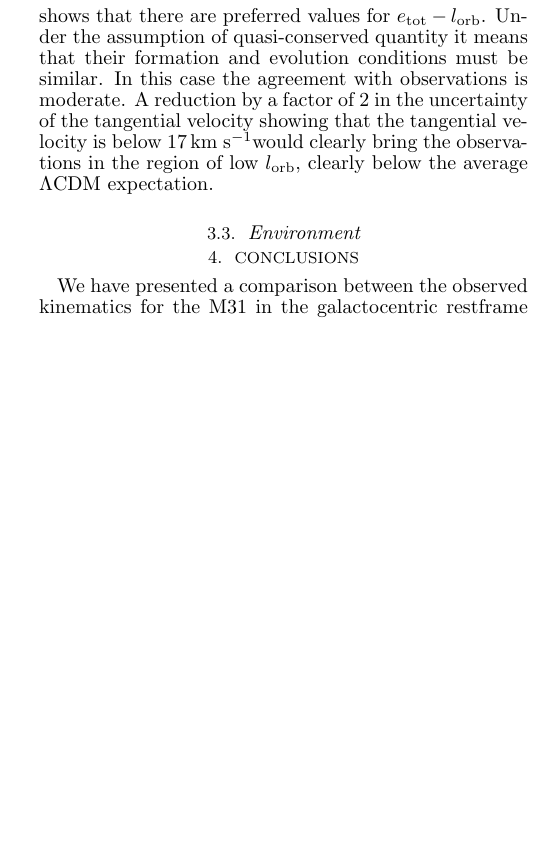
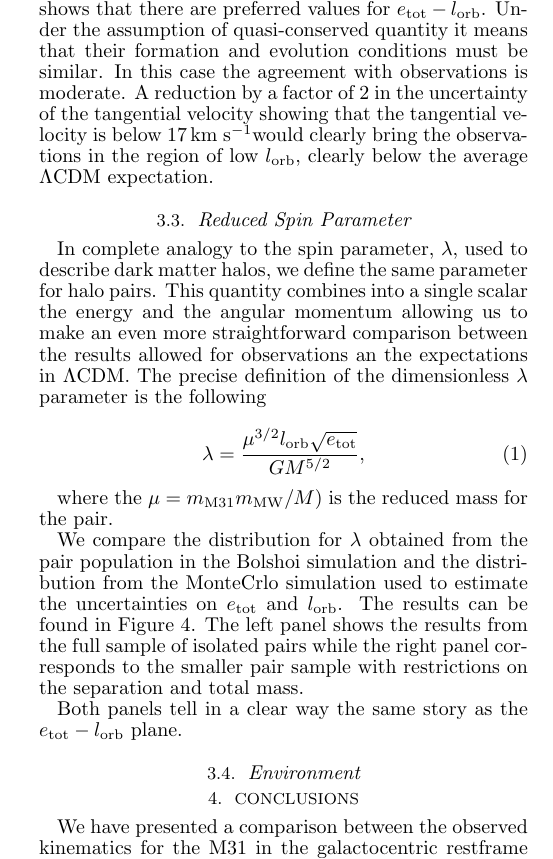
Before and after one commit to astroandes/LG_Kinematics, a LaTeX document (paper/ms.tex): part of one column of page 4 of 6, cut so that both start at the same text, the shorter picture padded with empty space. Compiled offline with pdfLaTeX.

Commit message:
new text in the paper. started writing on the dimensionless spin parameter.

```diff
--- a/paper/ms.tex
+++ b/paper/ms.tex
@@ -38,7 +38,7 @@
 \def\caii{Ca\,{\smcap ii}}
 
 
-\shorttitle{The not so common kinematics of the Local Group}
+\shorttitle{Local Group Kinematics}
 \shortauthors{Forero-Romero et al.}
 
 \begin{document}
@@ -183,9 +182,21 @@ The results are summarized in Figure \ref{fig:EJ} following the same plotting co
 
 In the right panel of Figure \ref{fig:EJ} we see that further selection of LG-like pairs to have similar separation and total mass makes them occupy a narrower region. This shows that there are preferred values for $e_{\rm tot}-l_{\rm orb}$. Under the assumption of quasi-conserved quantity it means that their formation and evolution conditions must be similar. In this case the agreement with observations is moderate. A reduction by a factor of $2$ in the uncertainty of the tangential velocity showing that the tangential velocity is below $17$\kms would clearly bring the observations in the region of low $l_{\rm orb}$, clearly below the average $\Lambda$CDM expectation.
 
+\subsection{Reduced Spin Parameter}
+
+In complete analogy to the spin parameter, $\lambda$, used to describe dark matter halos, we define the same parameter for halo pairs. This quantity combines into a single scalar the energy and the angular momentum allowing us to make an even more straightforward comparison between the results allowed for observations an the expectations in $\Lambda$CDM. The precise definition of the dimensionless $\lambda$ parameter is the following
 
 
+\begin{equation}
+\lambda = \frac{\mu^{3/2} l_{\rm orb} \sqrt{e_{\rm tot}}}{G M^{5/2}},
+\end{equation}
 
+where the $\mu=m_{\rm M31}m_{\rm MW}/M)$ is the reduced mass for the pair.
+
+
+We compare the distribution for  $\lambda$ obtained from the pair population in the Bolshoi simulation and the distribution from the MonteCrlo simulation used to estimate the uncertainties on $e_{\rm tot}$ and $l_{\rm orb}$. The results can be found in Figure \ref{fig:lambda}. The left panel shows the results from the full sample of isolated pairs while the right panel corresponds to the smaller pair sample with restrictions on the separation and total mass.
+
+Both panels tell in a clear way the same story as the $e_{\rm tot}-l_{\rm orb}$ plane.
 
 
 
```
Also changed, not shown: paper/ms.tex (7 more changed lines).
